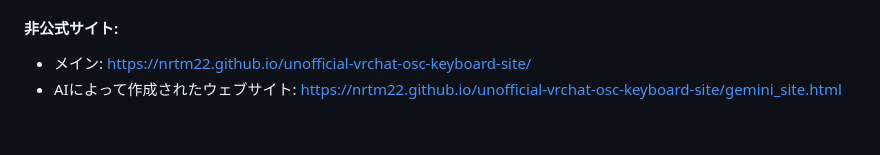
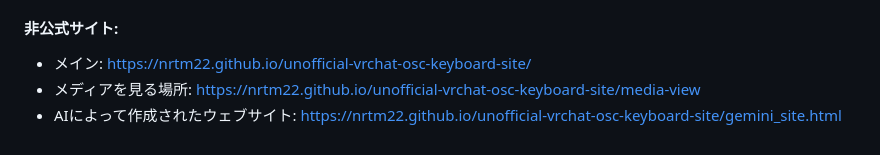
Before and after one commit to Nrtm22/unofficial-vrchat-osc-keyboard-site, a Markdown page: README.md, the part around the change. GitHub-like rendering.

```diff
--- a/README.md
+++ b/README.md
@@ -27,7 +27,9 @@ VRChat用ツール、 [VRChat OSC KeyBoard][vok_repo] の非公式な、紹介
 
 #### 非公式サイト:
   - メイン: [https://nrtm22.github.io/unofficial-vrchat-osc-keyboard-site/][site]
-  - AIによって作成されたウェブサイト: https://nrtm22.github.io/unofficial-vrchat-osc-keyboard-site/gemini_site.html
+  - メディアを見る場所: https://nrtm22.github.io/unofficial-vrchat-osc-keyboard-site/media-view
+  - AIによって作成されたウェブサイト:
+    https://nrtm22.github.io/unofficial-vrchat-osc-keyboard-site/gemini_site.html
 
 </script>
 </zero-md>
```
